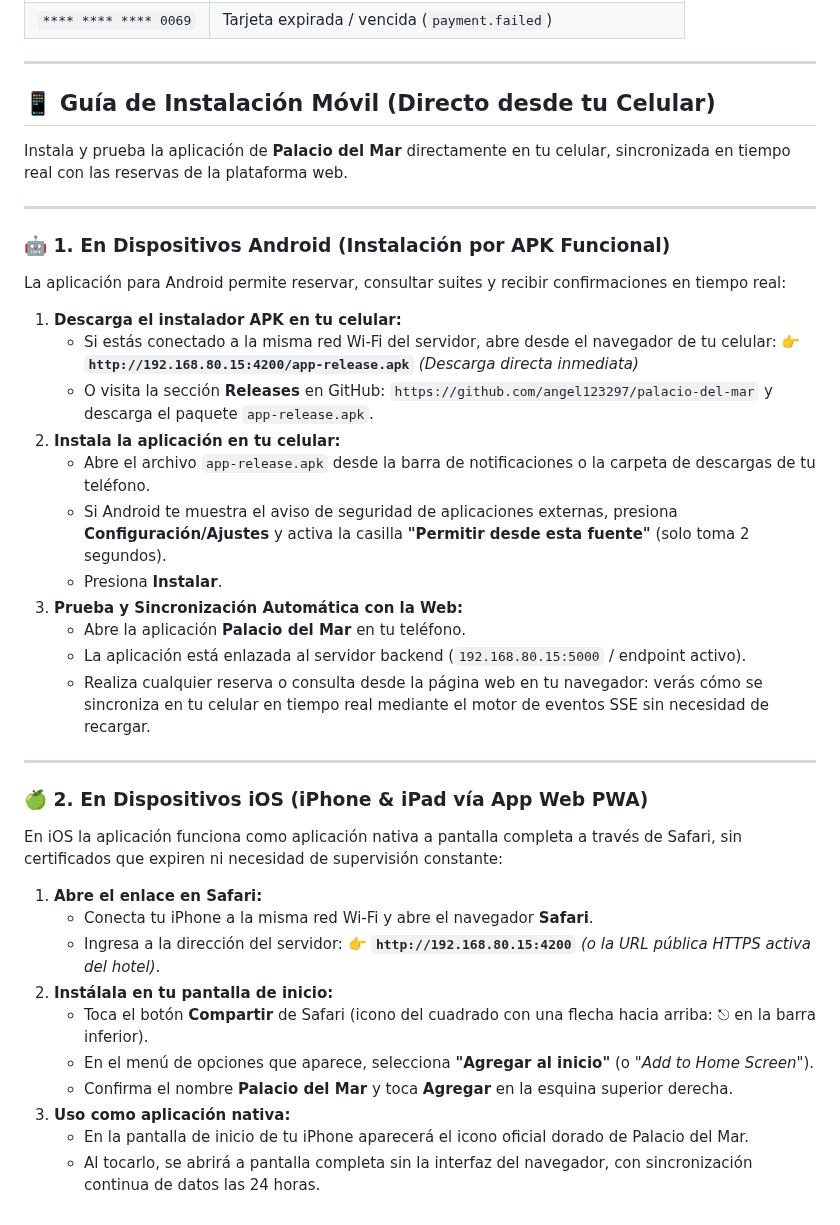
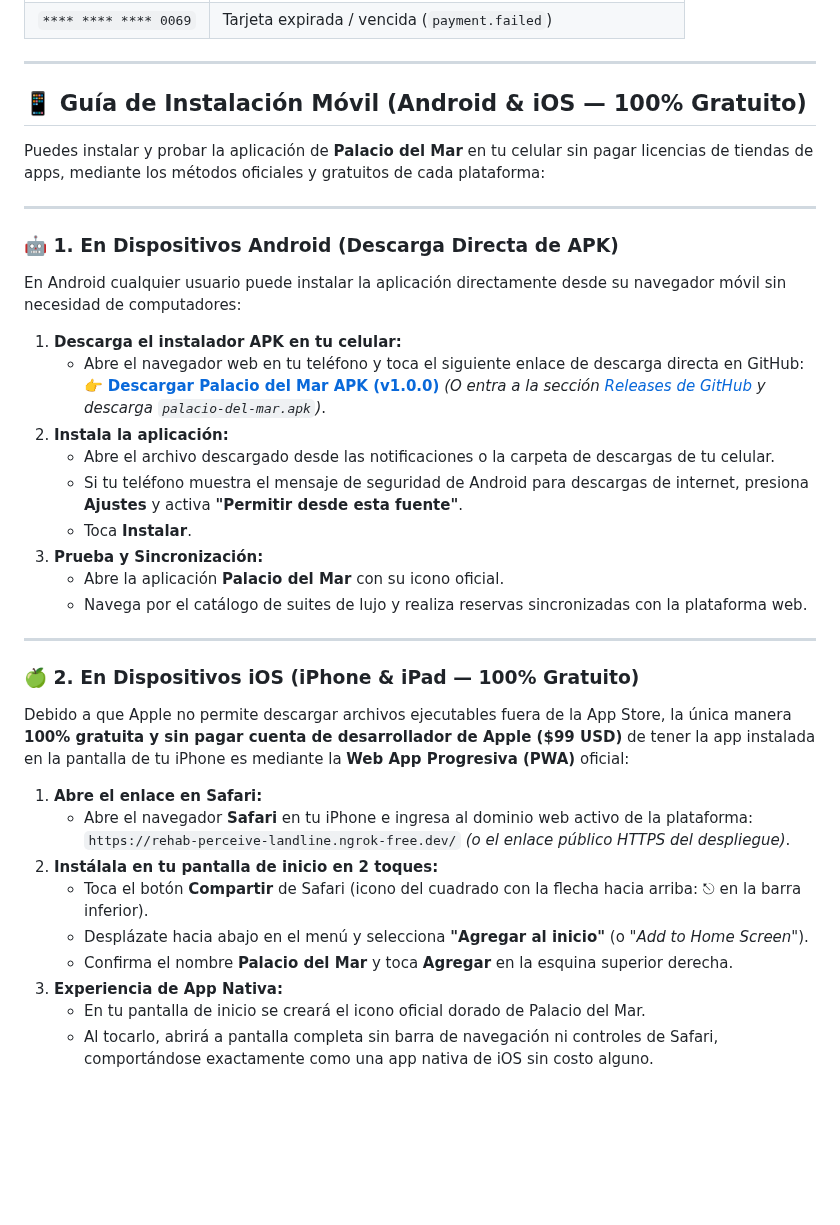
Before and after one commit to angel123297/palacio-del-mar, a Markdown page: README.md, the part around the change. Rendered like a GitHub page; blank space fills up the shorter version.

Commit message:
docs: enlazar descarga directa de APK v1.0.0 alojada en GitHub Releases

```diff
--- a/README.md
+++ b/README.md
@@ -158,44 +158,41 @@ Servicios locales disponibles:
 
 ---
 
-## 📱 Guía de Instalación Móvil (Directo desde tu Celular)
+## 📱 Guía de Instalación Móvil (Android & iOS — 100% Gratuito)
 
-Instala y prueba la aplicación de **Palacio del Mar** directamente en tu celular, sincronizada en tiempo real con las reservas de la plataforma web.
+Puedes instalar y probar la aplicación de **Palacio del Mar** en tu celular sin pagar licencias de tiendas de apps, mediante los métodos oficiales y gratuitos de cada plataforma:
 
 ---
 
-### 🤖 1. En Dispositivos Android (Instalación por APK Funcional)
+### 🤖 1. En Dispositivos Android (Descarga Directa de APK)
 
-La aplicación para Android permite reservar, consultar suites y recibir confirmaciones en tiempo real:
+En Android cualquier usuario puede instalar la aplicación directamente desde su navegador móvil sin necesidad de computadores:
 
 1. **Descarga el instalador APK en tu celular:**
-   - Si estás conectado a la misma red Wi-Fi del servidor, abre desde el navegador de tu celular:
-     👉 **`http://192.168.80.15:4200/app-release.apk`** *(Descarga directa inmediata)*
-   - O visita la sección **Releases** en GitHub:
-     `https://github.com/angel123297/palacio-del-mar` y descarga el paquete `app-release.apk`.
-2. **Instala la aplicación en tu celular:**
-   - Abre el archivo `app-release.apk` desde la barra de notificaciones o la carpeta de descargas de tu teléfono.
-   - Si Android te muestra el aviso de seguridad de aplicaciones externas, presiona **Configuración/Ajustes** y activa la casilla **"Permitir desde esta fuente"** (solo toma 2 segundos).
-   - Presiona **Instalar**.
-3. **Prueba y Sincronización Automática con la Web:**
-   - Abre la aplicación **Palacio del Mar** en tu teléfono.
-   - La aplicación está enlazada al servidor backend (`192.168.80.15:5000` / endpoint activo).
-   - Realiza cualquier reserva o consulta desde la página web en tu navegador: verás cómo se sincroniza en tu celular en tiempo real mediante el motor de eventos SSE sin necesidad de recargar.
+   - Abre el navegador web en tu teléfono y toca el siguiente enlace de descarga directa en GitHub:
+     👉 **[Descargar Palacio del Mar APK (v1.0.0)](https://github.com/angel123297/palacio-del-mar/releases/download/v1.0.0/palacio-del-mar.apk)**
+     *(O entra a la sección [Releases de GitHub](https://github.com/angel123297/palacio-del-mar/releases/tag/v1.0.0) y descarga `palacio-del-mar.apk`)*.
+2. **Instala la aplicación:**
+   - Abre el archivo descargado desde las notificaciones o la carpeta de descargas de tu celular.
+   - Si tu teléfono muestra el mensaje de seguridad de Android para descargas de internet, presiona **Ajustes** y activa **"Permitir desde esta fuente"**.
+   - Toca **Instalar**.
+3. **Prueba y Sincronización:**
+   - Abre la aplicación **Palacio del Mar** con su icono oficial.
+   - Navega por el catálogo de suites de lujo y realiza reservas sincronizadas con la plataforma web.
 
 ---
 
-### 🍏 2. En Dispositivos iOS (iPhone & iPad vía App Web PWA)
+### 🍏 2. En Dispositivos iOS (iPhone & iPad — 100% Gratuito)
 
-En iOS la aplicación funciona como aplicación nativa a pantalla completa a través de Safari, sin certificados que expiren ni necesidad de supervisión constante:
+Debido a que Apple no permite descargar archivos ejecutables fuera de la App Store, la única manera **100% gratuita y sin pagar cuenta de desarrollador de Apple ($99 USD)** de tener la app instalada en la pantalla de tu iPhone es mediante la **Web App Progresiva (PWA)** oficial:
 
 1. **Abre el enlace en Safari:**
-   - Conecta tu iPhone a la misma red Wi-Fi y abre el navegador **Safari**.
-   - Ingresa a la dirección del servidor:
-     👉 **`http://192.168.80.15:4200`** *(o la URL pública HTTPS activa del hotel)*.
-2. **Instálala en tu pantalla de inicio:**
-   - Toca el botón **Compartir** de Safari (icono del cuadrado con una flecha hacia arriba: ⎋ en la barra inferior).
-   - En el menú de opciones que aparece, selecciona **"Agregar al inicio"** (o *"Add to Home Screen"*).
+   - Abre el navegador **Safari** en tu iPhone e ingresa al dominio web activo de la plataforma:
+     `https://rehab-perceive-landline.ngrok-free.dev/` *(o el enlace público HTTPS del despliegue)*.
+2. **Instálala en tu pantalla de inicio en 2 toques:**
+   - Toca el botón **Compartir** de Safari (icono del cuadrado con la flecha hacia arriba: ⎋ en la barra inferior).
+   - Desplázate hacia abajo en el menú y selecciona **"Agregar al inicio"** (o *"Add to Home Screen"*).
    - Confirma el nombre **Palacio del Mar** y toca **Agregar** en la esquina superior derecha.
-3. **Uso como aplicación nativa:**
-   - En la pantalla de inicio de tu iPhone aparecerá el icono oficial dorado de Palacio del Mar.
-   - Al tocarlo, se abrirá a pantalla completa sin la interfaz del navegador, con sincronización continua de datos las 24 horas.
+3. **Experiencia de App Nativa:**
+   - En tu pantalla de inicio se creará el icono oficial dorado de Palacio del Mar.
+   - Al tocarlo, abrirá a pantalla completa sin barra de navegación ni controles de Safari, comportándose exactamente como una app nativa de iOS sin costo alguno.
```
